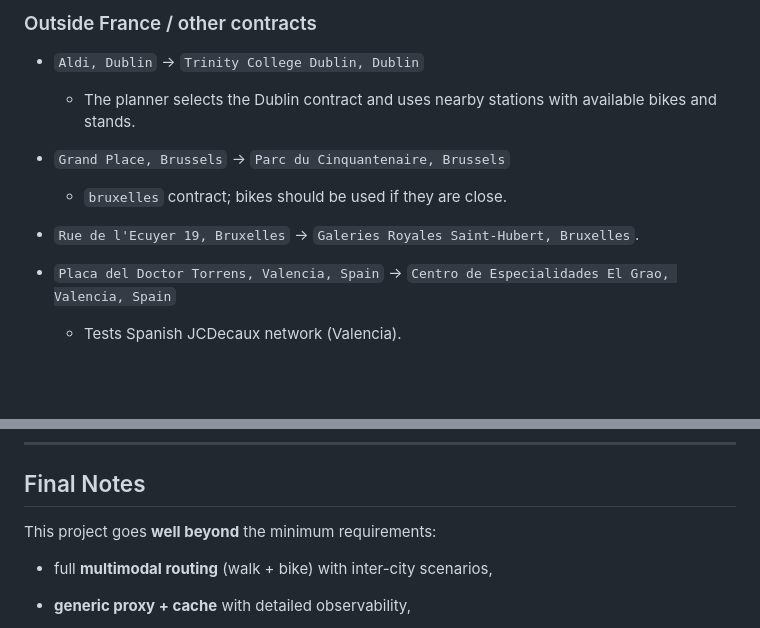
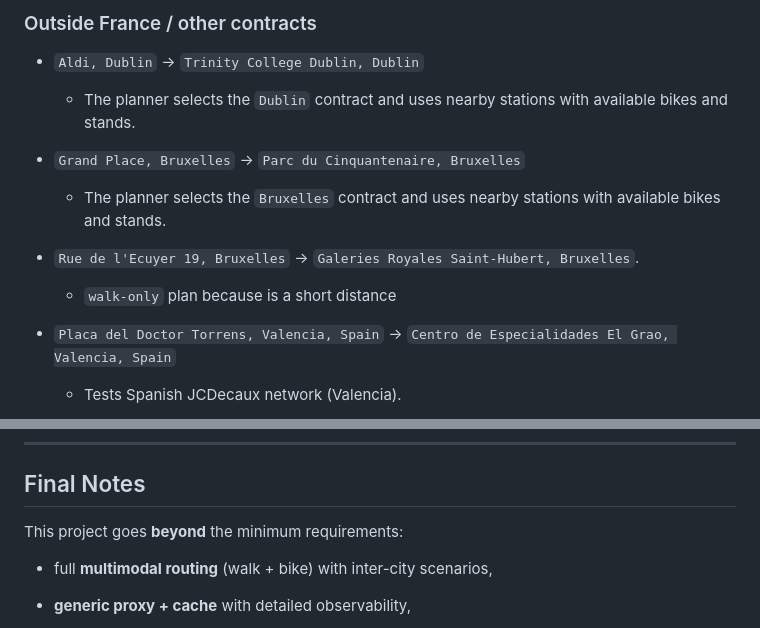
Before and after one commit to MirunaIliescu21/Let-s-Go-Biking, a Markdown page: README.md, 2 parts joined by grey strips. GitHub-like rendering; blank space fills up the shorter version.

Commit message:
Done README

```diff
--- a/README.md
+++ b/README.md
@@ -1178,13 +1178,15 @@ Some representative journeys used to validate the system:
 
 * `Aldi, Dublin` → `Trinity College Dublin, Dublin`
 
-  * The planner selects the Dublin contract and uses nearby stations with available bikes and stands.
+  * The planner selects the `Dublin` contract and uses nearby stations with available bikes and stands.
 
-* `Grand Place, Brussels` → `Parc du Cinquantenaire, Brussels`
+* `Grand Place, Bruxelles` → `Parc du Cinquantenaire, Bruxelles`
 
-  * `bruxelles` contract; bikes should be used if they are close.
+  * The planner selects the `Bruxelles` contract and uses nearby stations with available bikes and stands.
 
 * `Rue de l'Ecuyer 19, Bruxelles` → `Galeries Royales Saint-Hubert, Bruxelles`.
+
+  * `walk-only` plan because is a short distance
 
 * `Placa del Doctor Torrens, Valencia, Spain` →
   `Centro de Especialidades El Grao, Valencia, Spain`
@@ -1212,7 +1214,7 @@ These test cases confirm:
 
 ## Final Notes
 
-This project goes **well beyond** the minimum requirements:
+This project goes **beyond** the minimum requirements:
 
 * full **multimodal routing** (walk + bike) with inter-city scenarios,
 
```
